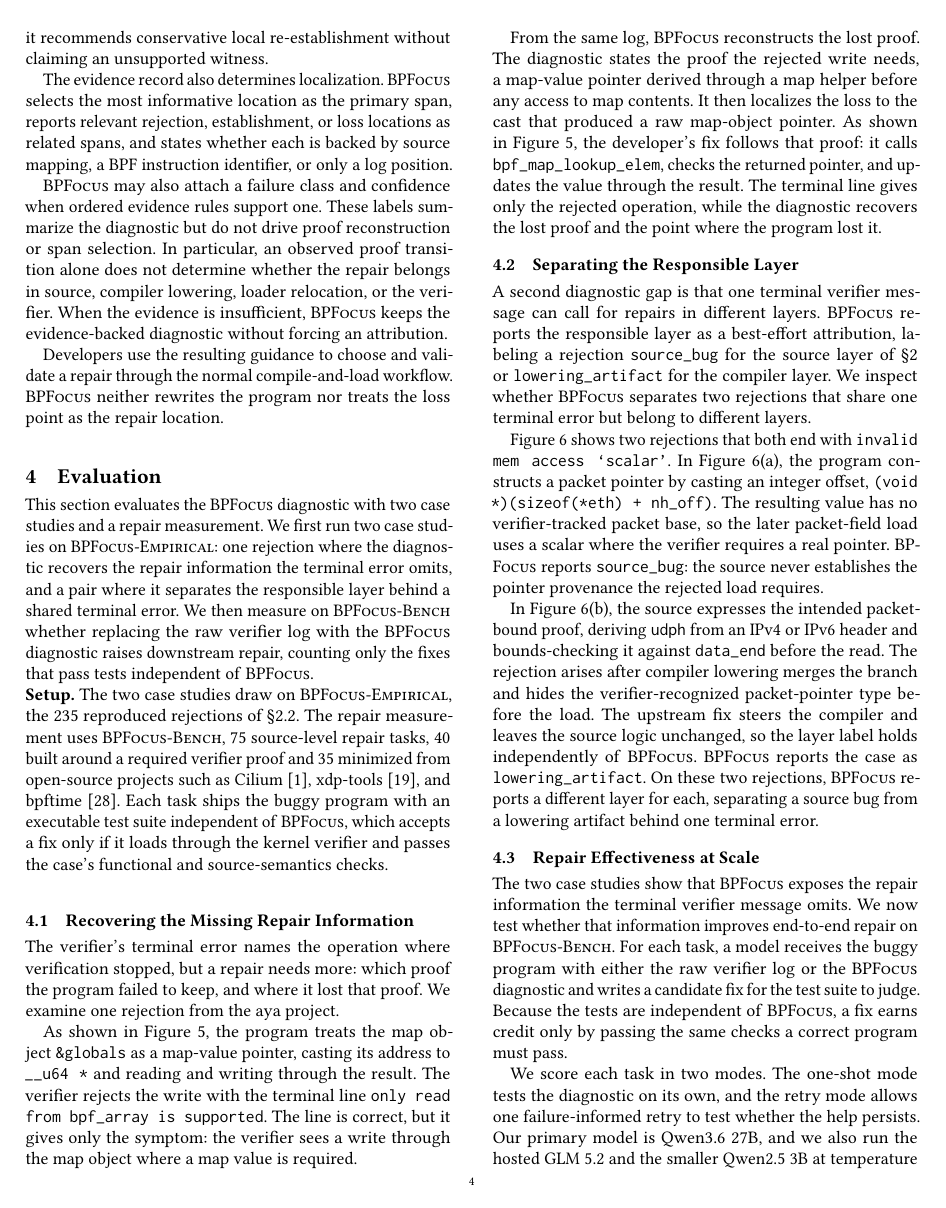
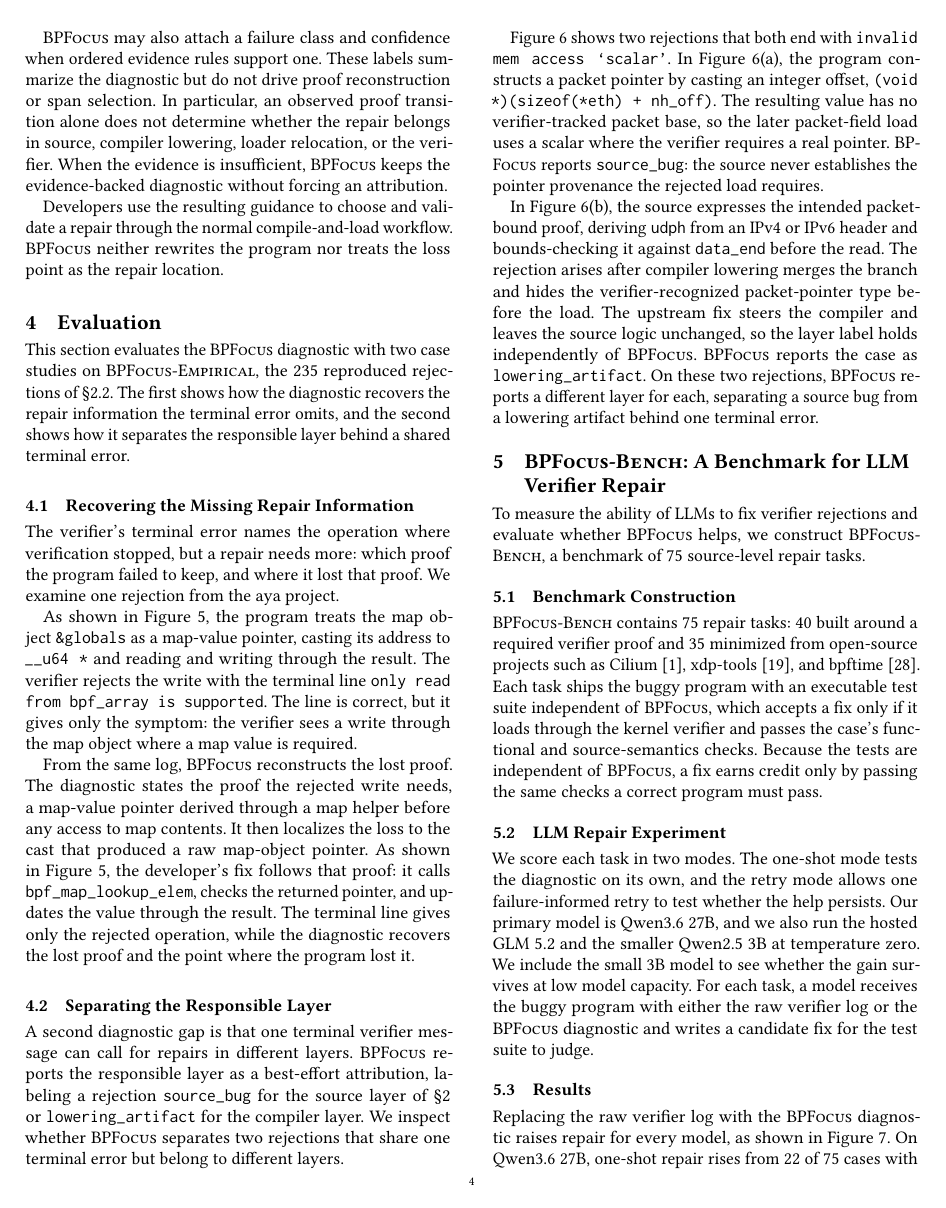
Before and after one commit to yunwei37/ebpf27-bpfix, a LaTeX paper (main.tex, which reads sections/4-evaluation.tex): page 4 of 8. Compiled offline with pdfLaTeX.

Commit message:
Refactor evaluation section to enhance clarity and structure, introducing a benchmark for LLM verifier repair and detailing case studies and repair measurement.

```diff
--- a/sections/4-evaluation.tex
+++ b/sections/4-evaluation.tex
@@ -1,19 +1,10 @@
 \section{Evaluation}
 \label{sec:evaluation}
 
-This section evaluates the \sys diagnostic with two case studies and a repair measurement.
-% 本节用两个 case study 和一个修复测量来评估 \sys 的 diagnostic。
-We first run two case studies on \empiricalset: one rejection where the diagnostic recovers the repair information the terminal error omits, and a pair where it separates the responsible layer behind a shared terminal error.
-% 我们先在 \empiricalset 上做两个 case study：一个 rejection 展示 diagnostic 从 terminal message 里恢复出被省略的修复信息，一对 rejection 展示它如何区分一条共享 message 背后的责任 layer。
-We then measure on \bench whether replacing the raw verifier log with the \sys diagnostic raises downstream repair, counting only the fixes that pass tests independent of \sys.
-% 然后我们在 \bench 上测量：把 raw verifier log 换成 \sys diagnostic 是否提升下游修复，只数那些通过独立于 \sys 的测试的 fix。
-
-\noindent\textbf{Setup.} The two case studies draw on \empiricalset, the 235 reproduced rejections of \S\ref{sec:study:corpus}.
-% 两个 case study 用的是 \empiricalset，也就是 \S\ref{sec:study:corpus} 里那 235 个复现 rejection。
-The repair measurement uses \bench, 75 source-level repair tasks, 40 built around a required verifier proof and 35 minimized from open-source projects such as Cilium~\cite{cilium}, xdp-tools~\cite{xdptools}, and bpftime~\cite{zheng2025extending}.
-% 修复测量用 \bench：75 个源码级修复任务，其中 40 个围绕 verifier proof obligation 构造、35 个从 Cilium、xdp-tools、bpftime 这类开源项目最小化而来。
-Each task ships the buggy program with an executable test suite independent of \sys, which accepts a fix only if it loads through the kernel verifier and passes the case's functional and source-semantics checks.
-% 每个任务都带出错程序和一个独立于 \sys 的可执行测试套件，它只在修复通过内核 verifier 加载、并通过该 case 的功能和源码语义检查时才接受。
+This section evaluates the \sys diagnostic with two case studies on \empiricalset, the 235 reproduced rejections of \S\ref{sec:study:corpus}.
+% 本节用 \empiricalset（即 \S\ref{sec:study:corpus} 的 235 个复现 rejection）上的两个 case study 来评估 \sys 的 diagnostic。
+The first shows how the diagnostic recovers the repair information the terminal error omits, and the second shows how it separates the responsible layer behind a shared terminal error.
+% 第一个展示 diagnostic 如何恢复 terminal error 省略的修复信息，第二个展示它如何区分共享 terminal error 背后的责任 layer。
 
 \subsection{Recovering the Missing Repair Information}
 \label{sec:eval-diagnostic-completeness}
@@ -73,17 +64,24 @@ On these two rejections, \sys reports a different layer for each, separating a s
 
 \input{figures/sec-5-layer-attr}
 
-\subsection{Repair Effectiveness at Scale}
-\label{sec:eval-repair-effectiveness}
+\section{\bench: A Benchmark for LLM Verifier Repair}
+\label{sec:benchmark}
 
-The two case studies show that \sys exposes the repair information the terminal verifier message omits.
-% 两个 case study 表明 \sys 暴露了 terminal verifier message 省略掉的修复信息。
-We now test whether that information improves end-to-end repair on \bench.
-% 现在我们测试这些信息是否提升 \bench 上的端到端修复。
-For each task, a model receives the buggy program with either the raw verifier log or the \sys diagnostic and writes a candidate fix for the test suite to judge.
-% 对每个任务，模型拿到出错程序加 raw verifier log 或 \sys diagnostic 之一，写出一个候选 fix 交给测试套件判定。
+To measure the ability of LLMs to fix verifier rejections and evaluate whether \sys helps, we construct \bench, a benchmark of 75 source-level repair tasks.
+% 为衡量 LLM 修复 verifier rejection 的能力以及评估 \sys 是否有帮助，我们构建 \bench：一个 75 个源码级修复任务的 benchmark。
+
+\subsection{Benchmark Construction}
+\label{sec:benchmark-construction}
+
+\bench contains 75 repair tasks: 40 built around a required verifier proof and 35 minimized from open-source projects such as Cilium~\cite{cilium}, xdp-tools~\cite{xdptools}, and bpftime~\cite{zheng2025extending}.
+% \bench 包含 75 个修复任务：40 个围绕 verifier proof obligation 构造、35 个从 Cilium、xdp-tools、bpftime 这类开源项目最小化而来。
+Each task ships the buggy program with an executable test suite independent of \sys, which accepts a fix only if it loads through the kernel verifier and passes the case's functional and source-semantics checks.
+% 每个任务都带出错程序和一个独立于 \sys 的可执行测试套件，它只在修复通过内核 verifier 加载、并通过该 case 的功能和源码语义检查时才接受。
 Because the tests are independent of \sys, a fix earns credit only by passing the same checks a correct program must pass.
 % 因为测试独立于 \sys，一个 fix 只有通过一个正确程序同样要过的那些检查才算数。
+
+\subsection{LLM Repair Experiment}
+\label{sec:benchmark-experiment}
 
 We score each task in two modes.
 % 我们用两种模式给每个任务打分。
@@ -93,6 +91,11 @@ Our primary model is Qwen3.6 27B, and we also run the hosted GLM 5.2 and the sma
 % 主模型是 Qwen3.6 27B，另外在 temperature 0 下跑托管的 GLM 5.2 和更小的 Qwen2.5 3B。
 We include the small 3B model to see whether the gain survives at low model capacity.
 % 我们加入小的 3B 模型，看这个提升在低模型容量下是否还在。
+For each task, a model receives the buggy program with either the raw verifier log or the \sys diagnostic and writes a candidate fix for the test suite to judge.
+% 对每个任务，模型拿到出错程序加 raw verifier log 或 \sys diagnostic 之一，写出一个候选 fix 交给测试套件判定。
+
+\subsection{Results}
+\label{sec:benchmark-results}
 
 Replacing the raw verifier log with the \sys diagnostic raises repair for every model, as shown in Figure~\ref{fig:bpfix-bench}.
 % 把 raw verifier log 换成 \sys diagnostic，每个模型的修复都上升，如图~\ref{fig:bpfix-bench} 所示。
```
Also changed, not shown: main.tex (+22 -22 lines).
